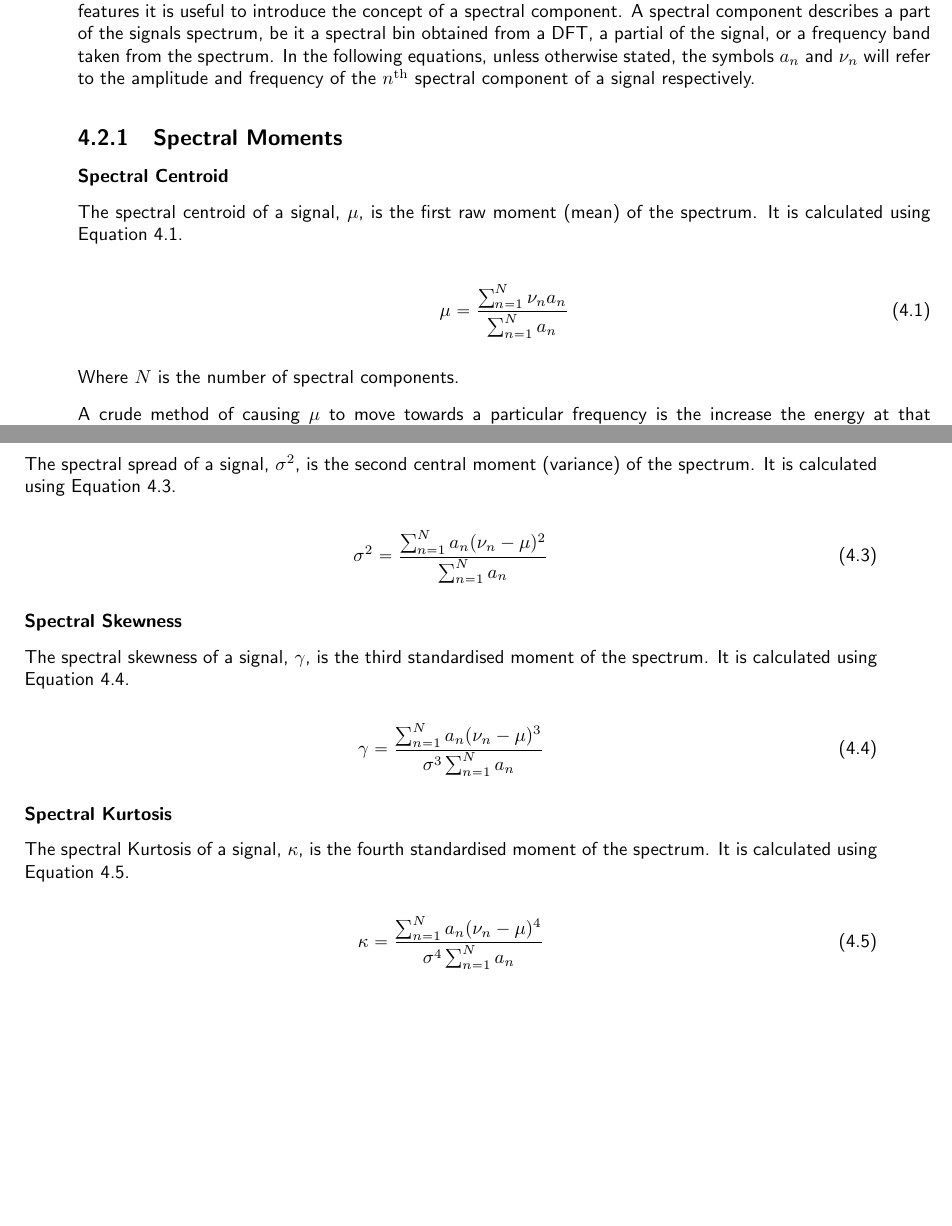
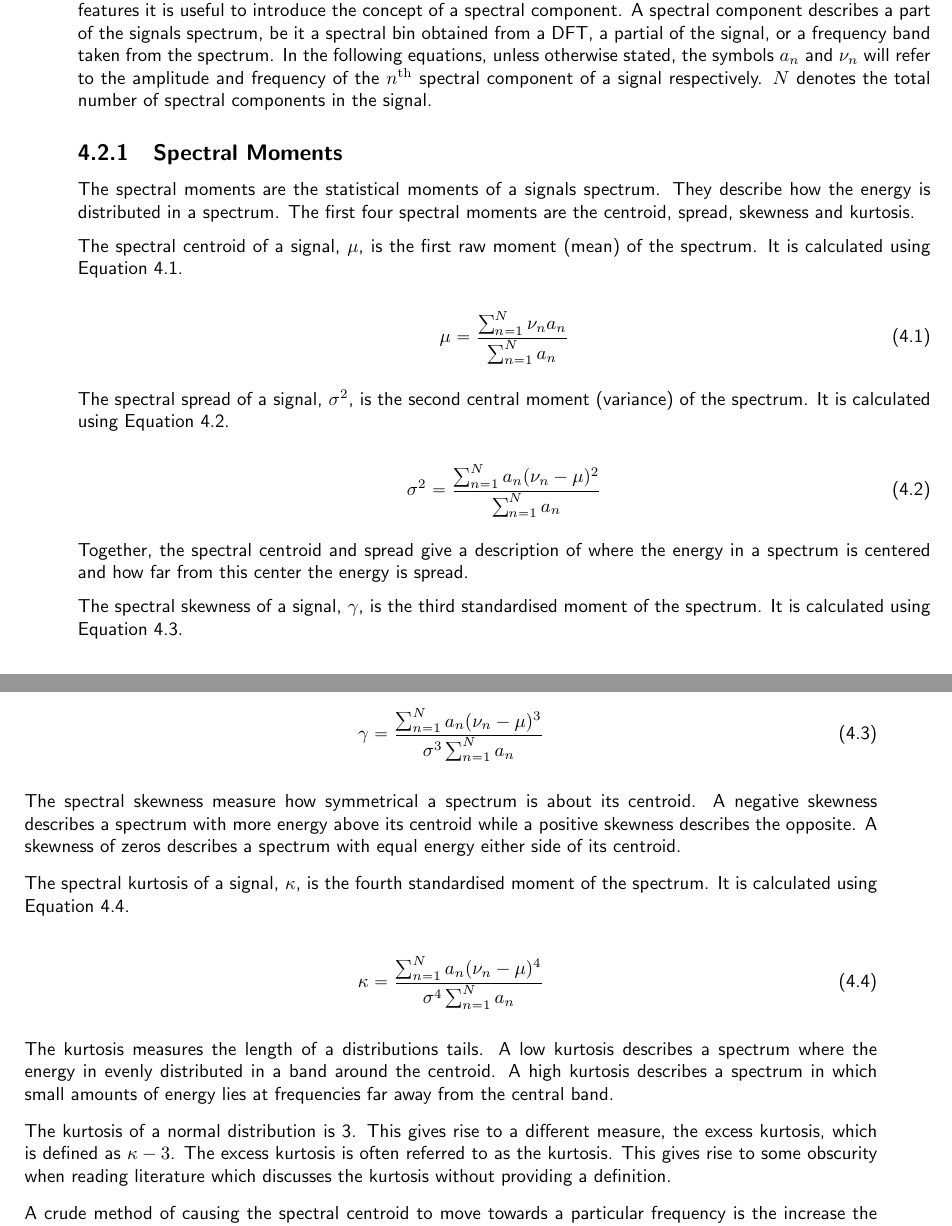
Before and after one commit to seanlikeskites/Thesis, a LaTeX thesis (Sean_Enderby_Thesis.tex, which reads chapter4/chapter4.tex): two parts of pages 45 and 46 of 61, joined at a grey line, cut so that both start at the same text, the shorter picture padded with empty space. Compiled offline with pdfLaTeX.

Commit message:
and lo the moments of out times were rearranged

```diff
--- a/chapter4/chapter4.tex
+++ b/chapter4/chapter4.tex
@@ -21,13 +21,16 @@
 	features it is useful to introduce the concept of a spectral component. A spectral component describes a part of the
 	signals spectrum, be it a spectral bin obtained from a DFT, a partial of the signal, or a frequency band taken from
 	the spectrum. In the following equations, unless otherwise stated, the symbols $a_{n}$ and $\nu_{n}$ will refer to
-	the amplitude and frequency of the $n$\super{th} spectral component of a signal respectively.
+	the amplitude and frequency of the $n$\super{th} spectral component of a signal respectively. $N$ denotes the total
+	number of spectral components in the signal.
 
 	\subsection{Spectral Moments}
 	\label{sec:FeatureControl-Parameterisation-SpectralMoments}
-		\subsubsection*{Spectral Centroid}
-			The spectral centroid of a signal, $\mu$, is the first raw moment (mean) of the spectrum. It is
-			calculated using Equation \ref{eq:SpectralCentroid}.
+		The spectral moments are the statistical moments of a signals spectrum. They describe how the energy is
+		distributed in a spectrum. The first four spectral moments are the centroid, spread, skewness and kurtosis.
+
+		The spectral centroid of a signal, $\mu$, is the first raw moment (mean) of the spectrum. It is calculated
+		using Equation \ref{eq:SpectralCentroid}.
 
 		\begin{equation}
 			\mu = \frac{\sum_{n = 1}^{N} \nu_{n}a_{n}}
@@ -35,7 +38,3 @@
 			\label{eq:SpectralCentroid}
 		\end{equation}
 
-			Where $N$ is the number of spectral components.
-
-			A crude method of causing $\mu$ to move towards a particular frequency is the increase the energy at
-			that frequency. While this works conceptually it is destructive to the original structure of the
@@ -84,7 +47,9 @@
 			\label{eq:SpectralSpread}
 		\end{equation}
 
-		\subsubsection*{Spectral Skewness}
+		Together, the spectral centroid and spread give a description of where the energy in a spectrum is centered
+		and how far from this center the energy is spread.
+
 		The spectral skewness of a signal, $\gamma$, is the third standardised moment of the spectrum. It is
 		calculated using Equation \ref{eq:SpectralSkewness}.
 
@@ -94,8 +59,11 @@
 			\label{eq:SpectralSkewness}
 		\end{equation}
 
-		\subsubsection*{Spectral Kurtosis}
-			The spectral Kurtosis of a signal, $\kappa$, is the fourth standardised moment of the spectrum. It
+		The spectral skewness measure how symmetrical a spectrum is about its centroid. A negative skewness
+		describes a spectrum with more energy above its centroid while a positive skewness describes the opposite. A
+		skewness of zeros describes a spectrum with equal energy either side of its centroid.
+
+		The spectral kurtosis of a signal, $\kappa$, is the fourth standardised moment of the spectrum. It
 		is calculated using Equation \ref{eq:SpectralKurtosis}.
 
 		\begin{equation}
@@ -103,3 +71,13 @@
 				      {\sigma^{4}\sum_{n = 1}^{N} a_{n}}
 			\label{eq:SpectralKurtosis}
 		\end{equation}
+
+		The kurtosis measures the length of a distributions tails. A low kurtosis describes a spectrum where the
+		energy in evenly distributed in a band around the centroid. A high kurtosis describes a spectrum in which
+		small amounts of energy lies at frequencies far away from the central band.
+
+		The kurtosis of a normal distribution is 3. This gives rise to a different measure, the excess kurtosis,
+		which is defined as $\kappa - 3$. The excess kurtosis is often referred to as the kurtosis. This gives rise
+		to some obscurity when reading literature which discusses the kurtosis without providing a definition.
+
+		A crude method of causing the spectral centroid to move towards a particular frequency is the increase the
```
Also changed, not shown: chapter4/chapter4.tex (79 more changed lines). Lines whose indentation alone changed are shown as unchanged.
